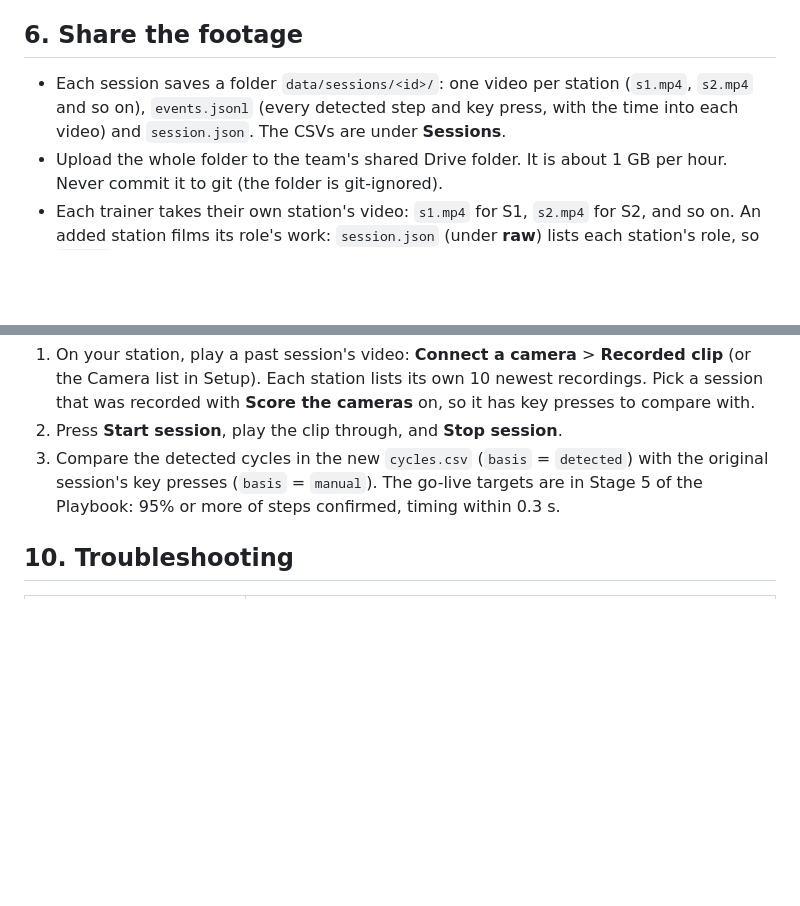
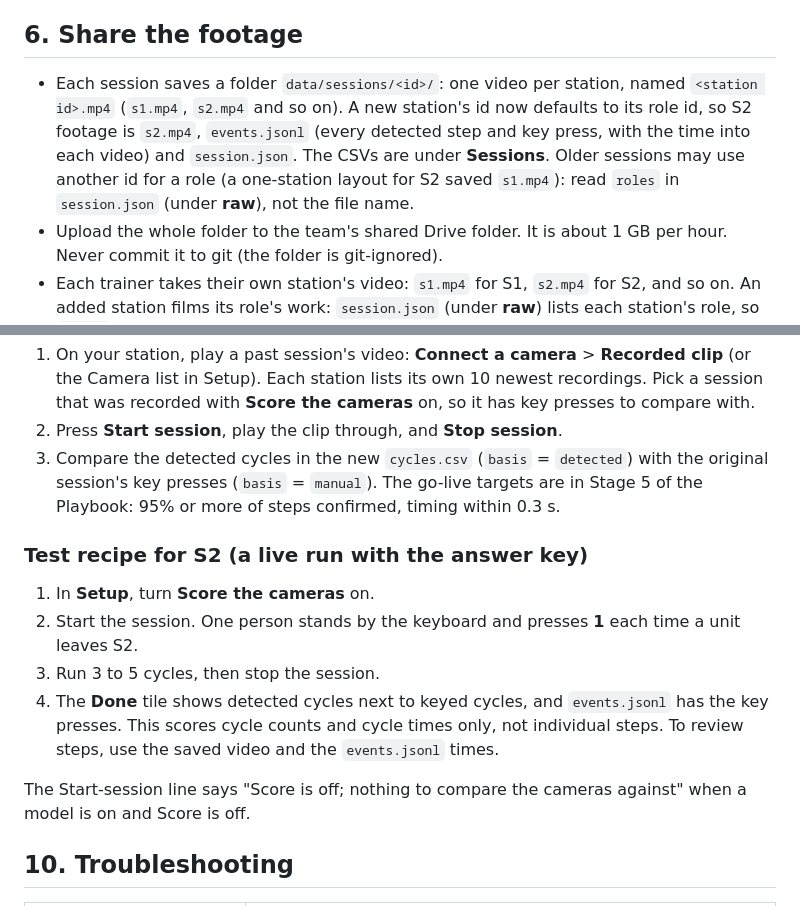
Before and after one commit to MichaelGold11/lego-station-run-log, a Markdown page: docs/team-guide.md, 2 parts joined by grey strips. Rendered like a GitHub page; blank space fills up the shorter version.

Commit message:
docs: no-data flag and null averages, role-based station ids, S2 answer key recipe
Co-Authored-By: Claude Sonnet 5.5 <noreply@anthropic.com>

```diff
--- a/docs/team-guide.md
+++ b/docs/team-guide.md
@@ -216,9 +216,11 @@ Every alert goes into the session's **verdicts.csv** (under **Sessions**),
 
 ## 6. Share the footage
 
-- Each session saves a folder `data/sessions/<id>/`: one video per station (`s1.mp4`, `s2.mp4` and so on),
+- Each session saves a folder `data/sessions/<id>/`: one video per station, named `<station id>.mp4`
+  (`s1.mp4`, `s2.mp4` and so on). A new station's id now defaults to its role id, so S2 footage is `s2.mp4`,
   `events.jsonl` (every detected step and key press, with the time into each video) and
-  `session.json`. The CSVs are under **Sessions**.
+  `session.json`. The CSVs are under **Sessions**. Older sessions may use another id for a role (a
+  one-station layout for S2 saved `s1.mp4`): read `roles` in `session.json` (under **raw**), not the file name.
 - Upload the whole folder to the team's shared Drive folder. It is about 1 GB per hour. Never
   commit it to git (the folder is git-ignored).
 - Each trainer takes their own station's video: `s1.mp4` for S1, `s2.mp4` for S2, and so on. An
@@ -289,6 +291,18 @@ Every alert goes into the session's **verdicts.csv** (under **Sessions**),
    session's key presses (`basis` = `manual`). The go-live targets are in Stage 5 of the Playbook:
    95% or more of steps confirmed, timing within 0.3 s.
 
+### Test recipe for S2 (a live run with the answer key)
+
+1. In **Setup**, turn **Score the cameras** on.
+2. Start the session. One person stands by the keyboard and presses **1** each time a unit leaves S2.
+3. Run 3 to 5 cycles, then stop the session.
+4. The **Done** tile shows detected cycles next to keyed cycles, and `events.jsonl` has the key presses.
+   This scores cycle counts and cycle times only, not individual steps. To review steps, use the saved
+   video and the `events.jsonl` times.
+
+The Start-session line says "Score is off; nothing to compare the cameras against" when a model is on and
+Score is off.
+
 ## 10. Troubleshooting
 
 | Problem | Fix |
```
Also changed, not shown: docs/canvas-plan.md (+1 -1 lines), docs/wire-line-process.md (+5 -1 lines).
